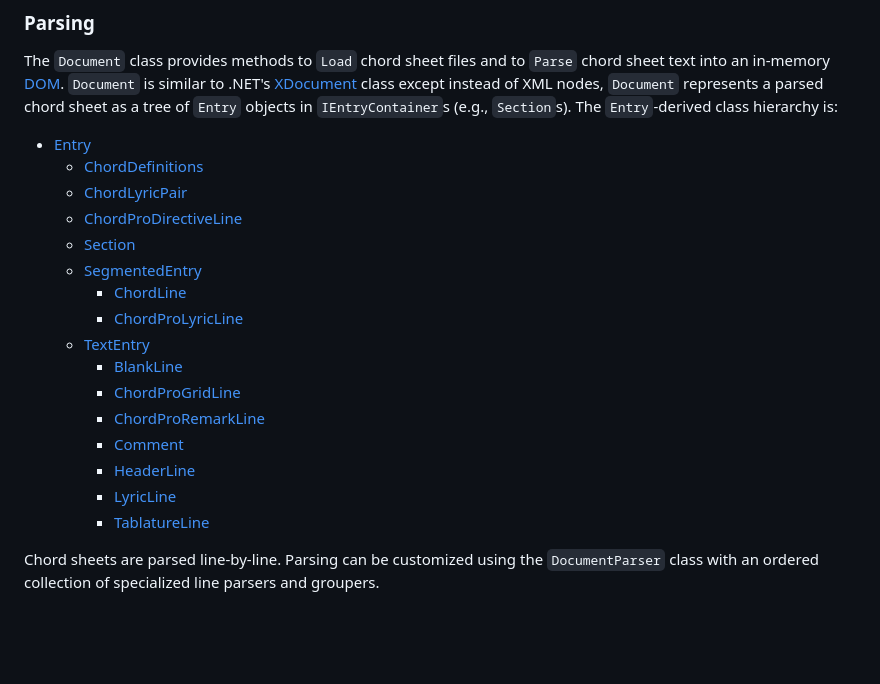
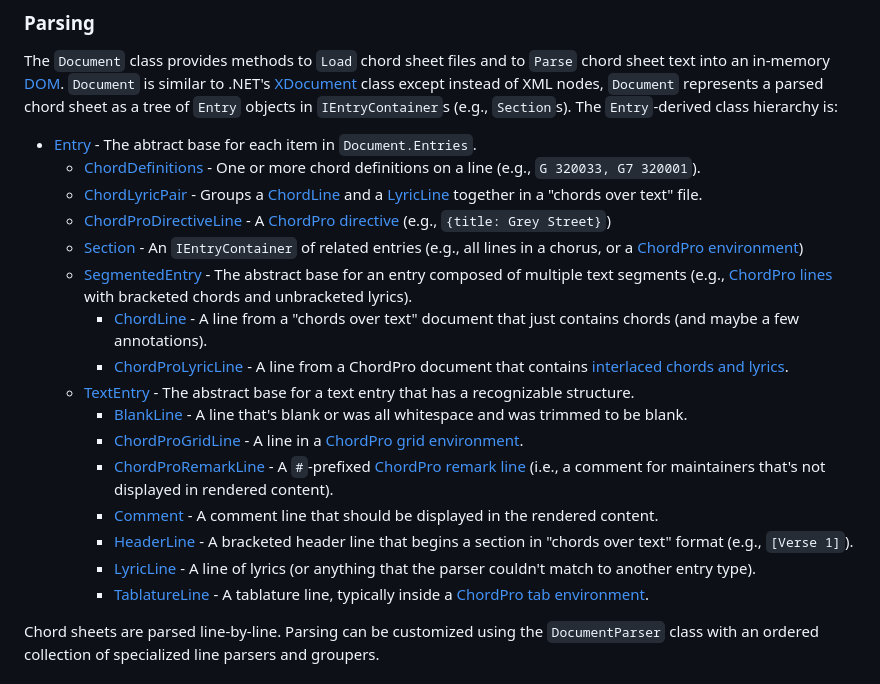
Before and after one commit to menees/Chords, a Markdown page: README.md, the part around the change. Drawn GitHub-style; blank space fills up the shorter version.

Commit message:
Working on readme

```diff
--- a/README.md
+++ b/README.md
@@ -49,22 +49,22 @@ The `Document` class provides methods to `Load` chord sheet files and to `Parse`
 [XDocument](https://learn.microsoft.com/en-us/dotnet/standard/linq/xdocument-class-overview) class except instead of
 XML nodes, `Document` represents a parsed chord sheet as a tree of `Entry` objects in `IEntryContainer`s (e.g., `Section`s).
 The `Entry`-derived class hierarchy is:
-* [Entry](src/Menees.Chords/Entry.cs)
-    - [ChordDefinitions](src/Menees.Chords/ChordDefinitions.cs)
-	- [ChordLyricPair](src/Menees.Chords/ChordLyricPair.cs)
-	- [ChordProDirectiveLine](src/Menees.Chords/ChordProDirectiveLine.cs)
-	- [Section](src/Menees.Chords/Section.cs)
-	- [SegmentedEntry](src/Menees.Chords/SegmentedEntry.cs)
-    	* [ChordLine](src/Menees.Chords/ChordLine.cs)
-		* [ChordProLyricLine](src/Menees.Chords/ChordProLyricLine.cs)
-	- [TextEntry](src/Menees.Chords/TextEntry.cs)
-    	* [BlankLine](src/Menees.Chords/BlankLine.cs)
-		* [ChordProGridLine](src/Menees.Chords/ChordProGridLine.cs)
-		* [ChordProRemarkLine](src/Menees.Chords/ChordProRemarkLine.cs)
-		* [Comment](src/Menees.Chords/Comment.cs)
-		* [HeaderLine](src/Menees.Chords/HeaderLine.cs)
-		* [LyricLine](src/Menees.Chords/LyricLine.cs)
-		* [TablatureLine](src/Menees.Chords/TablatureLine.cs)
+* [Entry](src/Menees.Chords/Entry.cs) - The abtract base for each item in `Document.Entries`.
+    - [ChordDefinitions](src/Menees.Chords/ChordDefinitions.cs) - One or more chord definitions on a line (e.g., `G 320033, G7 320001`).
+	- [ChordLyricPair](src/Menees.Chords/ChordLyricPair.cs) - Groups a [ChordLine](src/Menees.Chords/ChordLine.cs) and a [LyricLine](src/Menees.Chords/LyricLine.cs) together in a "chords over text" file.
+	- [ChordProDirectiveLine](src/Menees.Chords/ChordProDirectiveLine.cs) - A [ChordPro directive](https://www.chordpro.org/chordpro/chordpro-directives/) (e.g., `{title: Grey Street}`)
+	- [Section](src/Menees.Chords/Section.cs) - An `IEntryContainer` of related entries (e.g., all lines in a chorus, or a [ChordPro environment](https://www.chordpro.org/chordpro/directives-env/))
+	- [SegmentedEntry](src/Menees.Chords/SegmentedEntry.cs) - The abstract base for an entry composed of multiple text segments (e.g., [ChordPro lines](https://www.chordpro.org/chordpro/chordpro-introduction/#the-basics) with bracketed chords and unbracketed lyrics).
+    	* [ChordLine](src/Menees.Chords/ChordLine.cs) - A line from a "chords over text" document that just contains chords (and maybe a few annotations).
+		* [ChordProLyricLine](src/Menees.Chords/ChordProLyricLine.cs) - A line from a ChordPro document that contains [interlaced chords and lyrics](https://www.chordpro.org/chordpro/chordpro-introduction/#the-basics).
+	- [TextEntry](src/Menees.Chords/TextEntry.cs) - The abstract base for a text entry that has a recognizable structure.
+    	* [BlankLine](src/Menees.Chords/BlankLine.cs) - A line that's blank or was all whitespace and was trimmed to be blank.
+		* [ChordProGridLine](src/Menees.Chords/ChordProGridLine.cs) - A line in a [ChordPro grid environment](https://www.chordpro.org/chordpro/directives-env_grid/).
+		* [ChordProRemarkLine](src/Menees.Chords/ChordProRemarkLine.cs) - A `#`-prefixed [ChordPro remark line](https://www.chordpro.org/chordpro/chordpro-introduction/#the-basics) (i.e., a comment for maintainers that's not displayed in rendered content).
+		* [Comment](src/Menees.Chords/Comment.cs) - A comment line that should be displayed in the rendered content.
+		* [HeaderLine](src/Menees.Chords/HeaderLine.cs) - A bracketed header line that begins a section in "chords over text" format (e.g., `[Verse 1]`).
+		* [LyricLine](src/Menees.Chords/LyricLine.cs) - A line of lyrics (or anything that the parser couldn't match to another entry type).
+		* [TablatureLine](src/Menees.Chords/TablatureLine.cs) - A tablature line, typically inside a [ChordPro tab environment](https://www.chordpro.org/chordpro/directives-env_tab/).
 
 Chord sheets are parsed line-by-line. Parsing can be customized using the `DocumentParser` class with an
 ordered collection of specialized line parsers and groupers.
```
